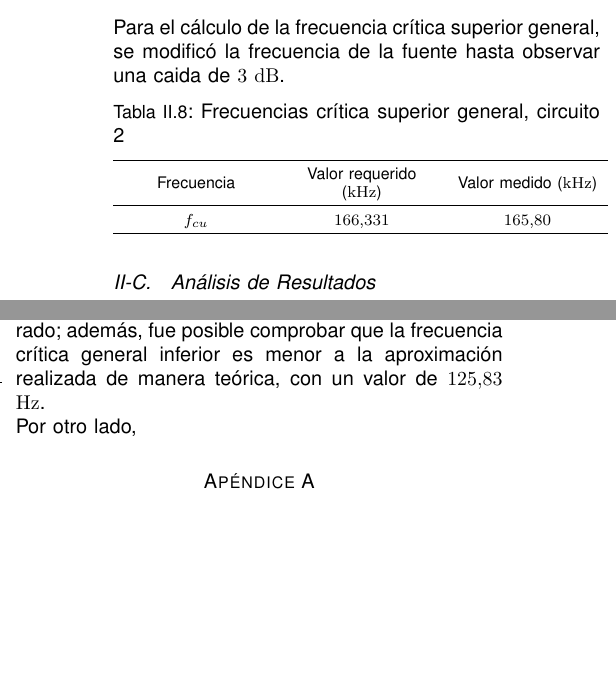
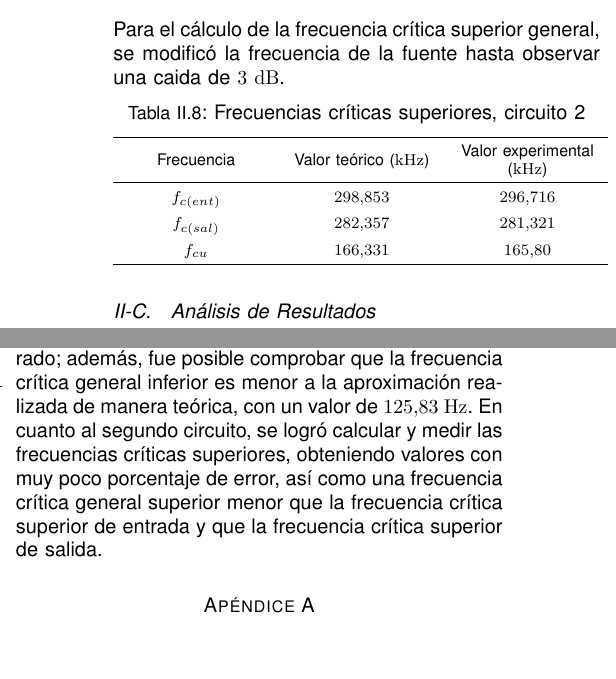
Before and after one commit to pabloelizondo17/Informes_LabAnalogica, a LaTeX paper (Informe03_Lab09/Informe_Lab8.tex): two parts of the columns of page 3 of 3, joined at a grey line, cut so that both start at the same text. Compiled offline with pdfLaTeX.

Commit message:
listoooooo

```diff
--- a/Informe03_Lab09/Informe_Lab8.tex
+++ b/Informe03_Lab09/Informe_Lab8.tex
@@ -260,12 +259,14 @@ Para el cálculo de la frecuencia crítica superior general, se modificó la fre
 \begin{table}[H]
         \centering
         \renewcommand{\arraystretch}{1.5}
-        \caption{Frecuencias crítica superior general, circuito 2}
+        \caption{Frecuencias críticas superiores, circuito 2}
         \begin{tabular}{ >{\centering\arraybackslash}m{2.5cm} >{\centering\arraybackslash}m{2.5cm} >{\centering\arraybackslash}m{2.5cm} }
                 \hline
-            Frecuencia & Valor requerido ($\mathrm{kHz}$) & Valor medido ($\mathrm{kHz}$)\\
+            Frecuencia & Valor teórico ($\mathrm{kHz}$) & Valor experimental ($\mathrm{kHz}$)\\
             \hline
             \centering
+            $f_{c(ent)}$ & $298.853$  & $296.716$  \\
+            $f_{c(sal)}$ & $282.357$  & $281.321$  \\
             $f_{cu}$ & $166.331$  & $165.80$  \\
             \hline
         \end{tabular}
@@ -290,8 +291,7 @@ respecto a lo esperado de forma teórica, lo cual es bastante bueno considerando
 Se logró calcular y medir satisfactoriamente la frecuencia crítica inferior para cada uno de los capacitores del primer circuito,
 arrojando resultados ceranos a lo esperado; además, fue posible comprobar que la frecuencia crítica general inferior es menor a la
 aproximación realizada de manera teórica, con un valor de $125.83$ $\mathrm{Hz}$.
-
-Por otro lado,
+En cuanto al segundo circuito, se logró calcular y medir las frecuencias críticas superiores, obteniendo valores con muy poco porcentaje de error, así como una frecuencia crítica general superior menor que la frecuencia crítica superior de entrada y que la frecuencia crítica superior de salida.
 \appendices
 
 \section{}
```
Also changed, not shown: Informe03_Lab09/Informe_Lab8.pdf, Informe03_Lab09/fig/CIRCUITO1.pdf (added), Informe03_Lab09/fig/CIRCUITO2.pdf (added), Informe03_Lab09/fig/CircDeux.svg (added), Informe03_Lab09/fig/CircUn.svg (added), Informe03_Lab09/Informe_Lab8.tex (5 more changed lines), 4 other files.
